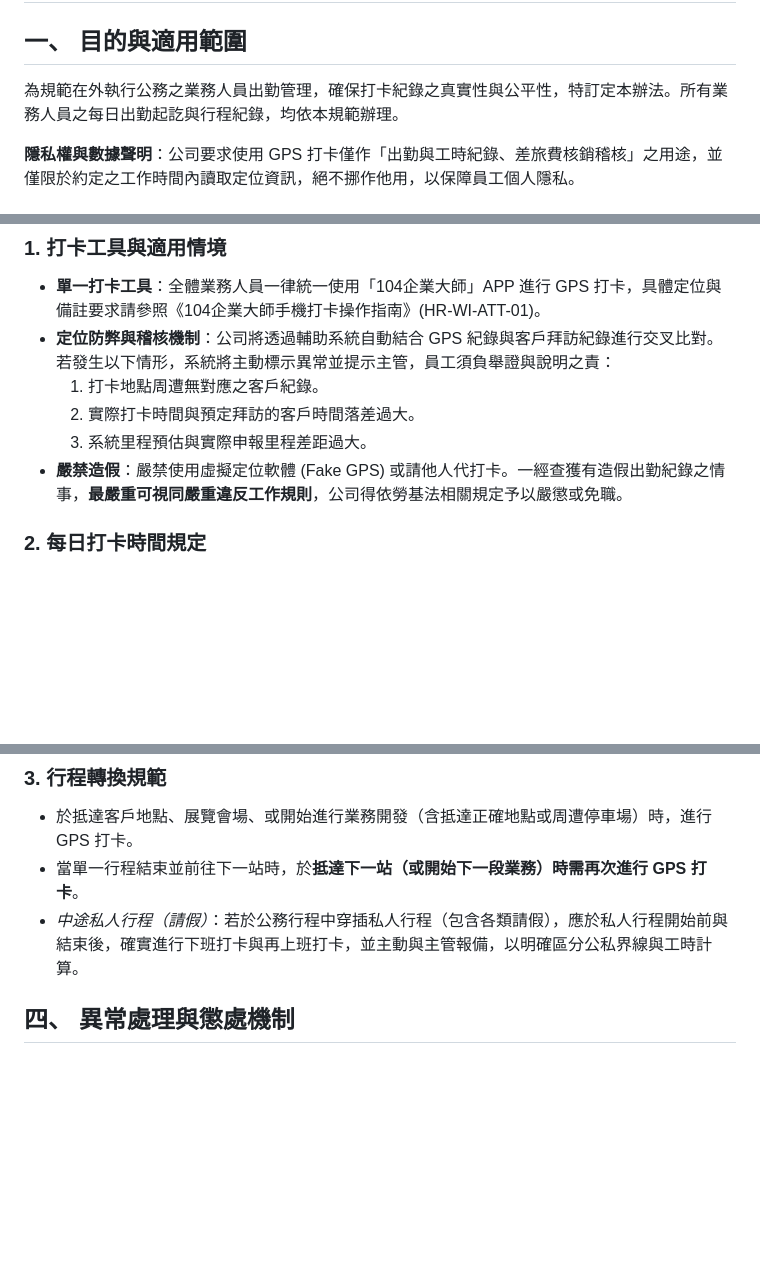
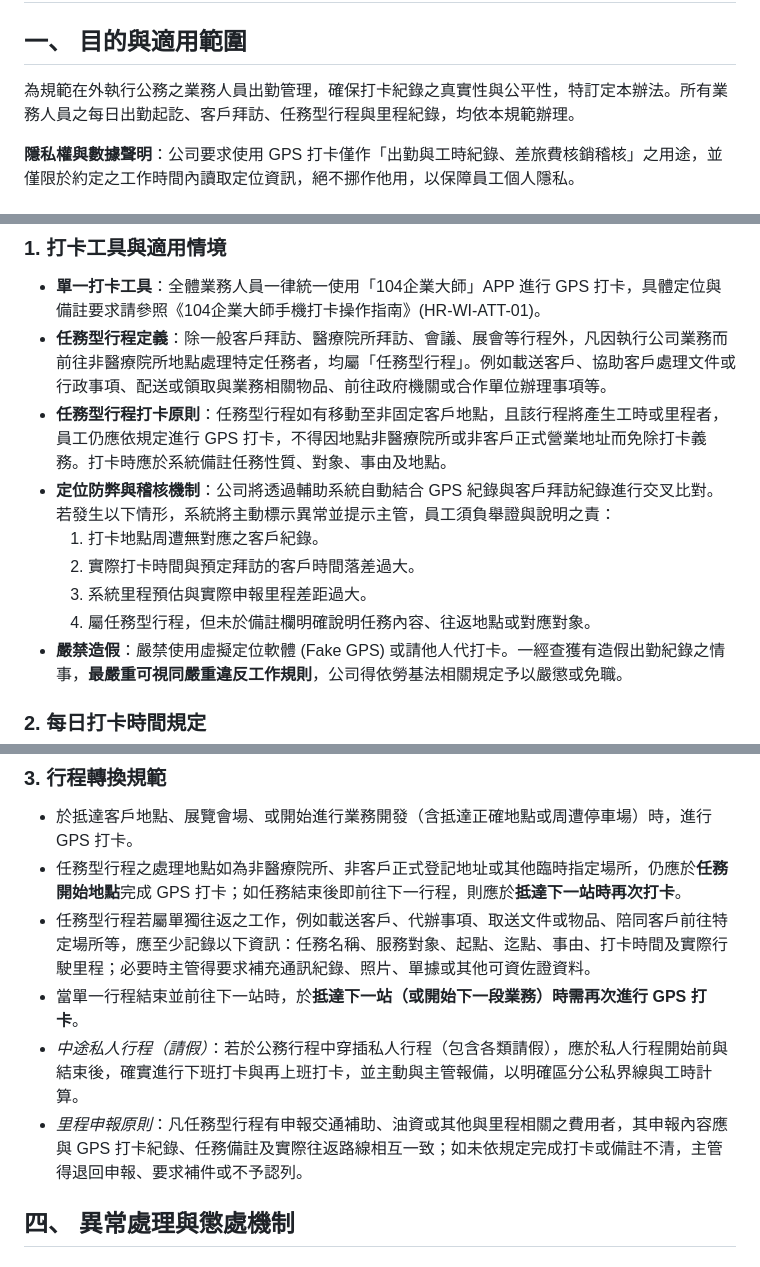
Before and after one commit to fordissi/Corporate-HR-Handbook, a Markdown page: Employee Handbook/HR-PR-ATT-03_業務人員出勤管理程序.md, 3 parts joined by grey strips. Drawn GitHub-style; blank space fills up the shorter version.

Commit message:
Clarify task-based trip clock-in requirements

```diff
--- a/Employee Handbook/HR-PR-ATT-03_業務人員出勤管理程序.md
+++ b/Employee Handbook/HR-PR-ATT-03_業務人員出勤管理程序.md
@@ -2,7 +2,7 @@
 
 ## 一、 目的與適用範圍
 
-為規範在外執行公務之業務人員出勤管理，確保打卡紀錄之真實性與公平性，特訂定本辦法。所有業務人員之每日出勤起訖與行程紀錄，均依本規範辦理。
+為規範在外執行公務之業務人員出勤管理，確保打卡紀錄之真實性與公平性，特訂定本辦法。所有業務人員之每日出勤起訖、客戶拜訪、任務型行程與里程紀錄，均依本規範辦理。
 
 **隱私權與數據聲明**：公司要求使用 GPS 打卡僅作「出勤與工時紀錄、差旅費核銷稽核」之用途，並僅限於約定之工作時間內讀取定位資訊，絕不挪作他用，以保障員工個人隱私。
 
@@ -28,10 +28,13 @@ graph LR
 ### 1. 打卡工具與適用情境
 
 - **單一打卡工具**：全體業務人員一律統一使用「104企業大師」APP 進行 GPS 打卡，具體定位與備註要求請參照《104企業大師手機打卡操作指南》(HR-WI-ATT-01)。
+- **任務型行程定義**：除一般客戶拜訪、醫療院所拜訪、會議、展會等行程外，凡因執行公司業務而前往非醫療院所地點處理特定任務者，均屬「任務型行程」。例如載送客戶、協助客戶處理文件或行政事項、配送或領取與業務相關物品、前往政府機關或合作單位辦理事項等。
+- **任務型行程打卡原則**：任務型行程如有移動至非固定客戶地點，且該行程將產生工時或里程者，員工仍應依規定進行 GPS 打卡，不得因地點非醫療院所或非客戶正式營業地址而免除打卡義務。打卡時應於系統備註任務性質、對象、事由及地點。
 - **定位防弊與稽核機制**：公司將透過輔助系統自動結合 GPS 紀錄與客戶拜訪紀錄進行交叉比對。若發生以下情形，系統將主動標示異常並提示主管，員工須負舉證與說明之責：
   1. 打卡地點周遭無對應之客戶紀錄。
   2. 實際打卡時間與預定拜訪的客戶時間落差過大。
   3. 系統里程預估與實際申報里程差距過大。
+  4. 屬任務型行程，但未於備註欄明確說明任務內容、往返地點或對應對象。
 - **嚴禁造假**：嚴禁使用虛擬定位軟體 (Fake GPS) 或請他人代打卡。一經查獲有造假出勤紀錄之情事，**最嚴重可視同嚴重違反工作規則**，公司得依勞基法相關規定予以嚴懲或免職。
 
 ### 2. 每日打卡時間規定
@@ -47,8 +50,11 @@ graph LR
 ### 3. 行程轉換規範
 
 - 於抵達客戶地點、展覽會場、或開始進行業務開發（含抵達正確地點或周遭停車場）時，進行 GPS 打卡。
+- 任務型行程之處理地點如為非醫療院所、非客戶正式登記地址或其他臨時指定場所，仍應於**任務開始地點**完成 GPS 打卡；如任務結束後即前往下一行程，則應於**抵達下一站時再次打卡**。
+- 任務型行程若屬單獨往返之工作，例如載送客戶、代辦事項、取送文件或物品、陪同客戶前往特定場所等，應至少記錄以下資訊：任務名稱、服務對象、起點、迄點、事由、打卡時間及實際行駛里程；必要時主管得要求補充通訊紀錄、照片、單據或其他可資佐證資料。
 - 當單一行程結束並前往下一站時，於**抵達下一站（或開始下一段業務）時需再次進行 GPS 打卡**。
 - _中途私人行程（請假）_：若於公務行程中穿插私人行程（包含各類請假），應於私人行程開始前與結束後，確實進行下班打卡與再上班打卡，並主動與主管報備，以明確區分公私界線與工時計算。
+- _里程申報原則_：凡任務型行程有申報交通補助、油資或其他與里程相關之費用者，其申報內容應與 GPS 打卡紀錄、任務備註及實際往返路線相互一致；如未依規定完成打卡或備註不清，主管得退回申報、要求補件或不予認列。
 
 ## 四、 異常處理與懲處機制
 
```
